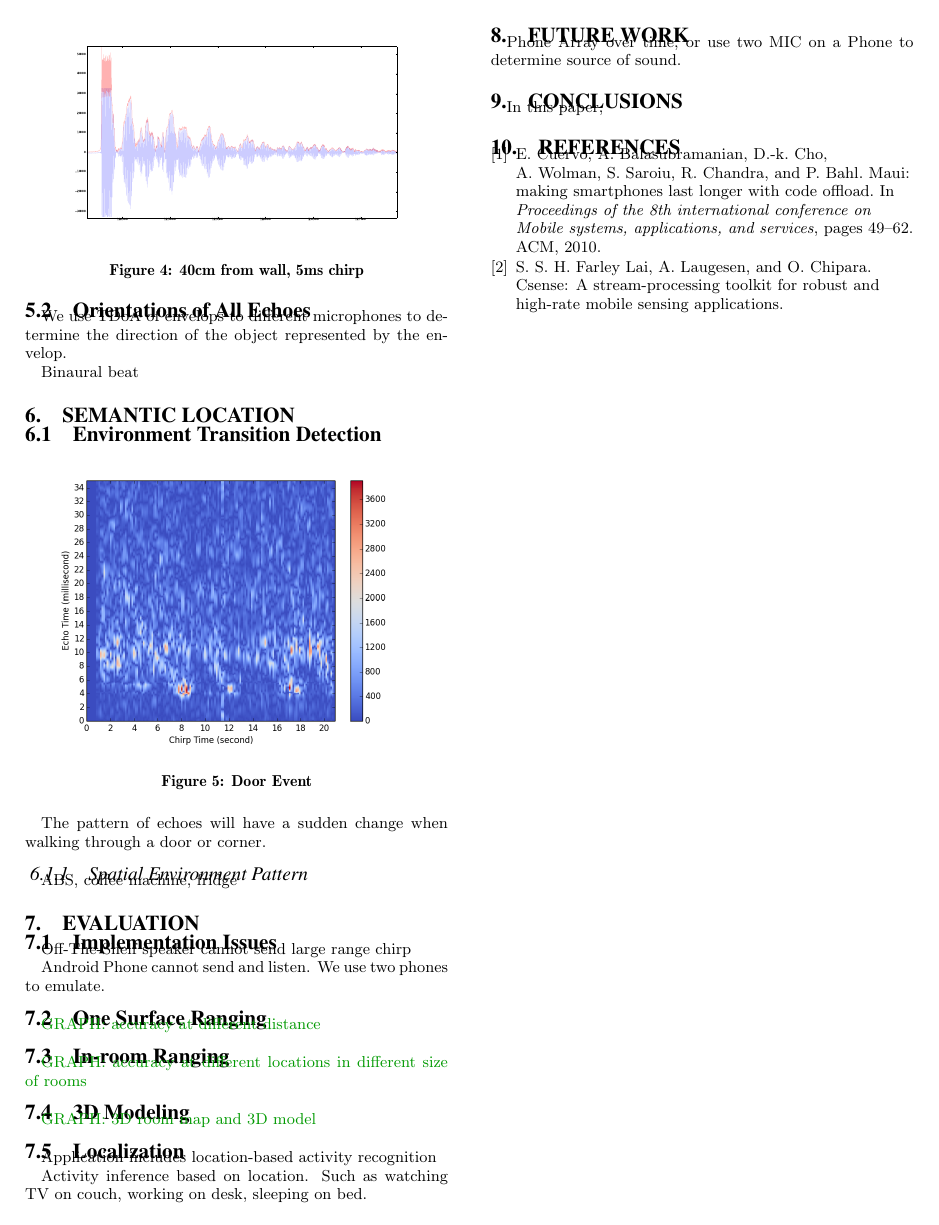
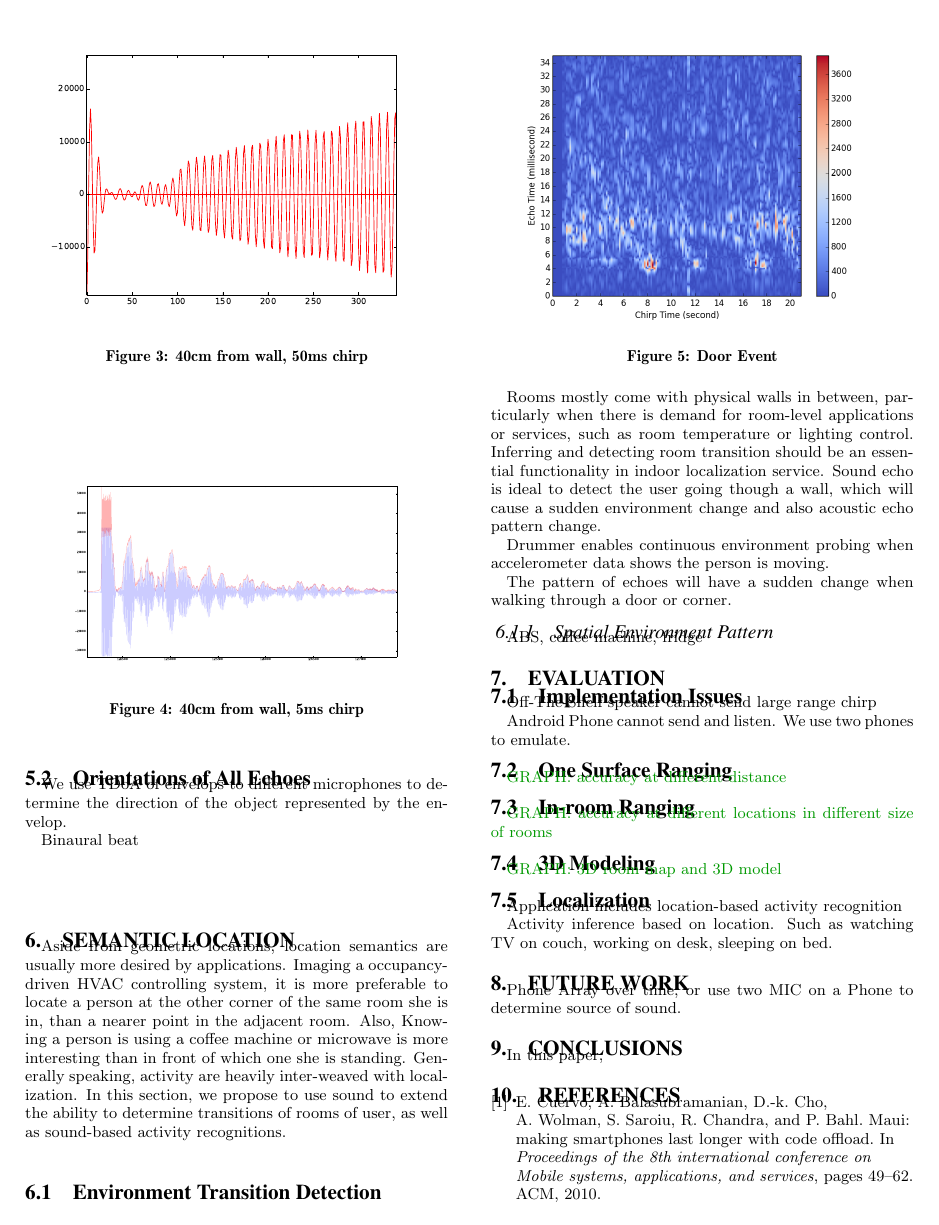
Before and after one commit to kaifeichen/Drummer, a LaTeX paper (paper/Physical Analytics 2014/drummer.tex, which reads paper/Physical Analytics 2014/sections/overview.tex, paper/Physical Analytics 2014/sections/sem.tex): page 3 of 3 before the commit and page 3 of 4 after it. Compiled offline with XeLaTeX.

Commit message:
Add paper contents

```diff
--- a/paper/Physical Analytics 2014/sections/overview.tex
+++ b/paper/Physical Analytics 2014/sections/overview.tex
@@ -11,8 +11,8 @@
 
 
 The system archtecture of Drummer is shown in figure \ref{fig:arch}. The mobile phone drummer
-client keeps minimum work and offloads data and computation to the cloud, assuming we always
-have good network connectivity to stream audio data. Tackling with bad network conditions
+client keeps minimum work and offloads data and computation to the cloud. In this paper, we assume
+network connectivity are awalys sufficient to stream audio data. Tackling with bad network conditions
 \cite{cuervo2010maui} and optimizing audio streaming \cite{farleycsense} are also important
 problems, but they are outside the scope of this paper. A drummer server maintains a TCP connection
 with each client for upstream audio streaming and downstream event-based environmental information
--- a/paper/Physical Analytics 2014/sections/sem.tex
+++ b/paper/Physical Analytics 2014/sections/sem.tex
@@ -1,6 +1,13 @@
 \section{Semantic Location}
 \label{sec:sem}
 
+Aside from geometric locations, location semantics are usually more desired by applications.
+Imaging a occupancy-driven HVAC controlling system, it is more preferable to locate a person
+at the other corner of the same room she is in, than a nearer point in the adjacent room. Also,
+Knowing a person is using a coffee machine or microwave is more interesting than in front of which
+one she is standing. Generally speaking, activity are heavily inter-weaved with localization.
+In this section, we propose to use sound to extend the ability to determine transitions of rooms
+of user, as well as sound-based activity recognitions.
 
 
 \subsection{Environment Transition Detection}
@@ -10,7 +17,20 @@
 \caption{Door Event}
 \end{figure}
 
-The pattern of echoes will have a sudden change when walking through a door or corner.
+
+Rooms mostly come with physical walls in between, particularly when there is demand for
+room-level applications or services, such as room temperature or lighting control. Inferring and
+detecting room transition should be an essential functionality in indoor localization service.
+Sound echo is ideal to detect the user going though a wall, which will cause a sudden environment
+change and also acoustic echo pattern change.
+
+
+Drummer enables continuous environment probing when accelerometer data shows the person is moving.
+
+
+
+The pattern of
+echoes will have a sudden change when walking through a door or corner.
 
 
 
```
Also changed, not shown: paper/Physical Analytics 2014/drummer.tex (+1 -0 lines), paper/Physical Analytics 2014/sections/intro.tex (+3 -3 lines).
